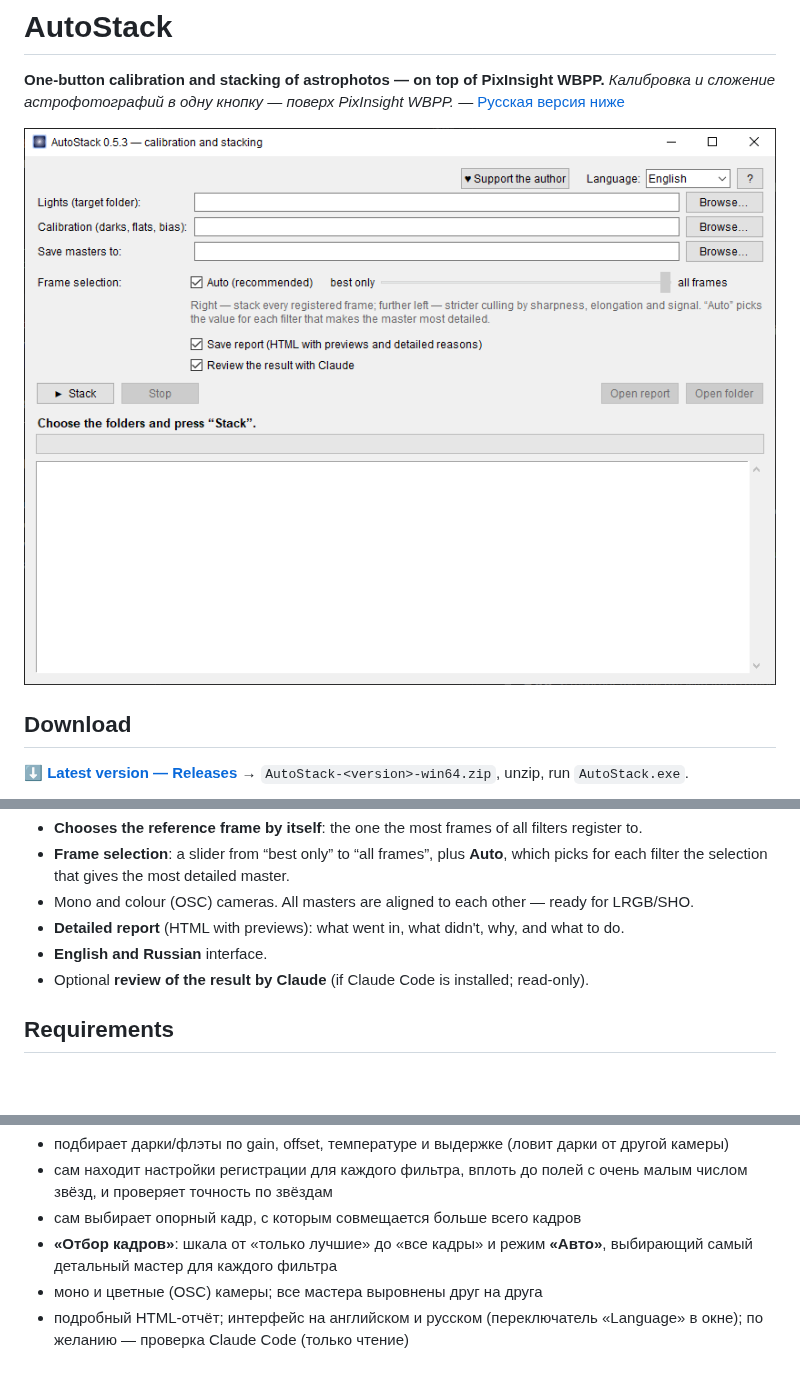
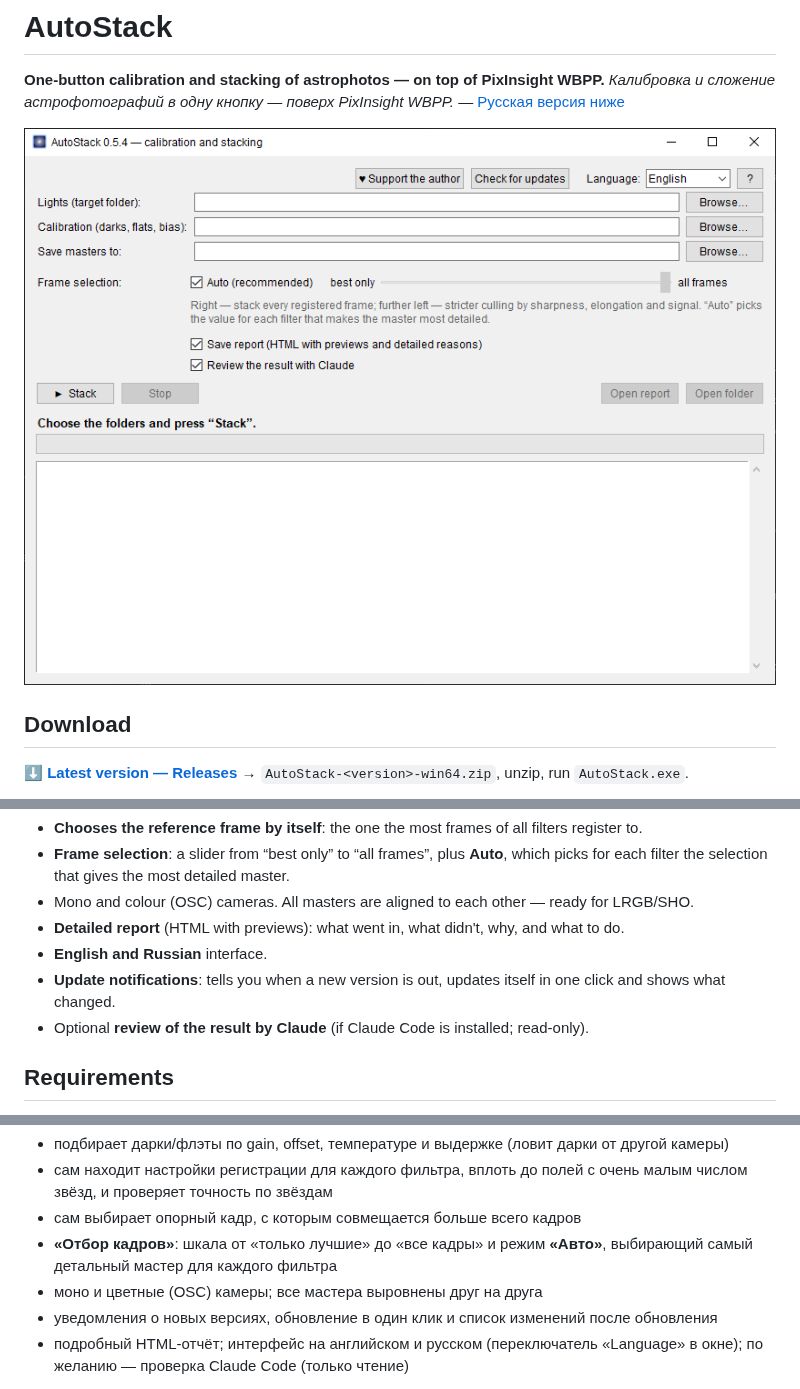
Before and after one commit to BananAndrews/AutoStack, a Markdown page: README.md, 3 parts joined by grey strips. GitHub-like rendering; pictures changed too: screenshot.png; blank space fills up the shorter version.

Commit message:
Download page: update notifications, screenshot 0.5.4
Co-Authored-By: Claude Opus 5.5 <noreply@anthropic.com>

```diff
--- a/README.md
+++ b/README.md
@@ -26,6 +26,7 @@ Inside it runs the ordinary, unmodified WBPP — AutoStack only drives it and ch
 - Mono and colour (OSC) cameras. All masters are aligned to each other — ready for LRGB/SHO.
 - **Detailed report** (HTML with previews): what went in, what didn't, why, and what to do.
 - **English and Russian** interface.
+- **Update notifications**: tells you when a new version is out, updates itself in one click and shows what changed.
 - Optional **review of the result by Claude** (if Claude Code is installed; read-only).
 
 ## Requirements
@@ -58,6 +59,7 @@ PixInsight and WBPP are products of Pleiades Astrophoto S.L.; they are not inclu
 - сам выбирает опорный кадр, с которым совмещается больше всего кадров
 - **«Отбор кадров»**: шкала от «только лучшие» до «все кадры» и режим **«Авто»**, выбирающий самый детальный мастер для каждого фильтра
 - моно и цветные (OSC) камеры; все мастера выровнены друг на друга
+- уведомления о новых версиях, обновление в один клик и список изменений после обновления
 - подробный HTML-отчёт; интерфейс на английском и русском (переключатель «Language» в окне); по желанию — проверка Claude Code (только чтение)
 
 Нужны Windows и PixInsight 1.9 с WBPP 3.x. Программа бесплатная; **[♥ поддержать автора через PayPal](https://www.paypal.com/donate/?business=shanvit1201%40gmail.com&no_recurring=0&item_name=AutoStack)**. Исходный код закрыт, см. [LICENSE](LICENSE). PixInsight и WBPP — продукты Pleiades Astrophoto S.L.
```
